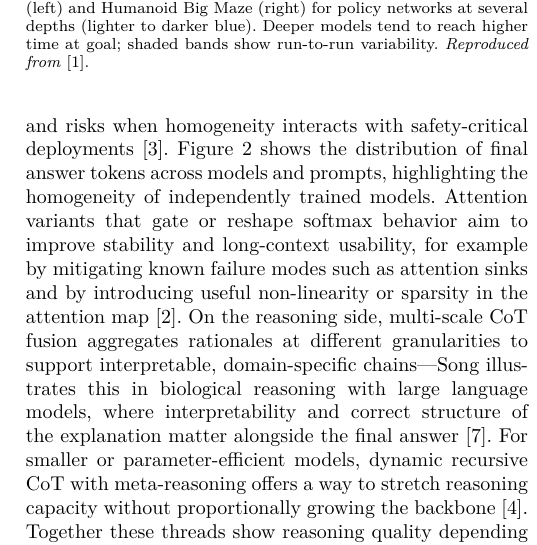
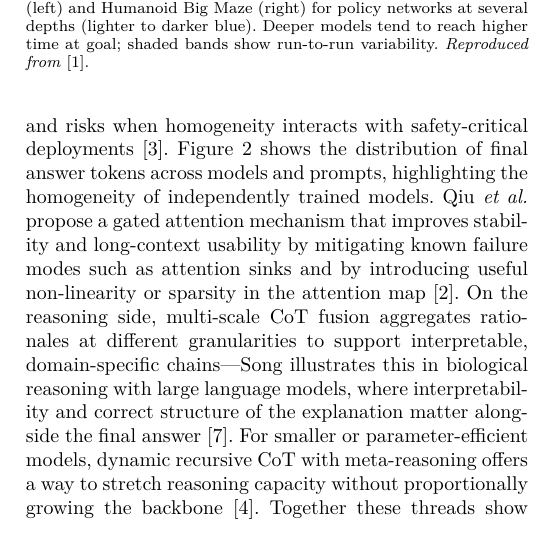
Before and after one commit to Alcal/Papers, a LaTeX paper (deep-learning/main.tex): part of one column of page 2 of 3, cut so that both start at the same text. Compiled offline with pdfLaTeX; a missing font is replaced by an installed copy or a similar font; a LaTeX package or settings file that is missing is left out.

Commit message:
Update LaTeX files and regenerate output. Adjusted timestamps in main.fdb_latexmk, corrected line numbers in main.log, and modified content in main.tex for clarity and coherence. Updated main.pdf and main.synctex.gz to reflect changes.

```diff
--- a/deep-learning/main.tex
+++ b/deep-learning/main.tex
@@ -85,8 +85,7 @@ Wang \emph{et al.}\ study very deep networks in a self-supervised reinforcement
 \end{figure}
 
 \section{Reasoning, diversity, and evaluation of language models}
-Complementary work on ``open-ended'' evaluation highlights that many models converge toward similar outputs and failure modes under broad prompts, raising questions about diversity of behavior, dataset design for coverage, and risks when homogeneity interacts with safety-critical deployments \cite{jiang2025hivemind}. Figure~\ref{fig:hivemind} shows the distribution of final answer tokens across models and prompts, highlighting the homogeneity of independently trained models.
-Attention variants that gate or reshape softmax behavior aim to improve stability and long-context usability, for example by mitigating known failure modes such as attention sinks and by introducing useful non-linearity or sparsity in the attention map \cite{qiu2025gated}. On the reasoning side, multi-scale CoT fusion aggregates rationales at different granularities to support interpretable, domain-specific chains---Song illustrates this in biological reasoning with large language models, where interpretability and correct structure of the explanation matter alongside the final answer \cite{song2026mscot}. For smaller or parameter-efficient models, dynamic recursive CoT with meta-reasoning offers a way to stretch reasoning capacity without proportionally growing the backbone \cite{sinha2025drcot}. Together these threads show reasoning quality depending on architecture, training, \emph{and} how diversity and failure modes are measured.
+Complementary work on ``open-ended'' evaluation highlights that many models converge toward similar outputs and failure modes under broad prompts, raising questions about diversity of behavior, dataset design for coverage, and risks when homogeneity interacts with safety-critical deployments \cite{jiang2025hivemind}. Figure~\ref{fig:hivemind} shows the distribution of final answer tokens across models and prompts, highlighting the homogeneity of independently trained models. Qiu \emph{et al.}\ propose a gated attention mechanism that improves stability and long-context usability by mitigating known failure modes such as attention sinks and by introducing useful non-linearity or sparsity in the attention map \cite{qiu2025gated}. On the reasoning side, multi-scale CoT fusion aggregates rationales at different granularities to support interpretable, domain-specific chains---Song illustrates this in biological reasoning with large language models, where interpretability and correct structure of the explanation matter alongside the final answer \cite{song2026mscot}. For smaller or parameter-efficient models, dynamic recursive CoT with meta-reasoning offers a way to stretch reasoning capacity without proportionally growing the backbone \cite{sinha2025drcot}. Together these threads show reasoning quality depending on architecture, training, \emph{and} how diversity and failure modes are measured.
 
 \begin{figure}[!t]
   \centering
```
Also changed, not shown: deep-learning/main.pdf, 3 other files.
